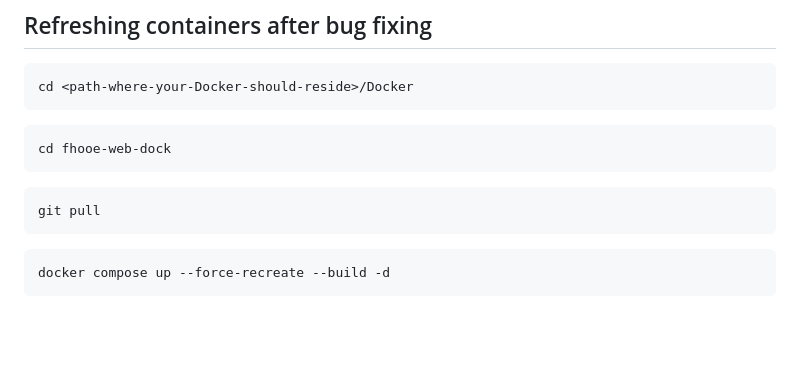
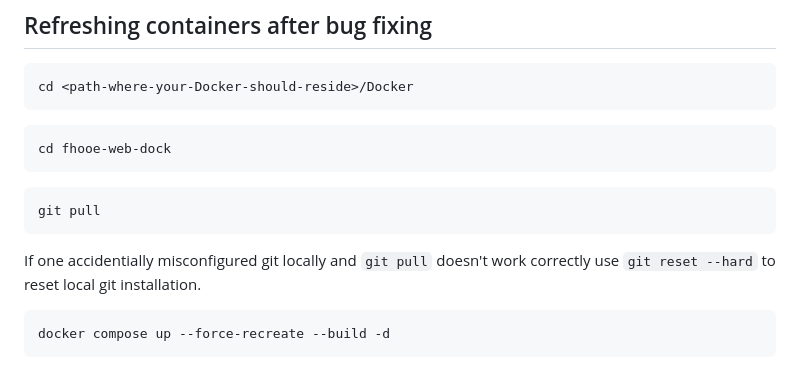
Before and after one commit to Digital-Media/fhooe-web-dock, a Markdown page: INSTALL.md, the part around the change. Rendered like a GitHub page; blank space fills up the shorter version.

Commit message:
added additional instructions for refreshing containers

````diff
--- a/INSTALL.md
+++ b/INSTALL.md
@@ -58,6 +58,7 @@ cd fhooe-web-dock
 ```shell
 git pull
 ```
+If one accidentially misconfigured git locally and `git pull` doesn't work correctly use `git reset --hard` to reset local git installation.
 ```shell
 docker compose up --force-recreate --build -d
 ```
````
